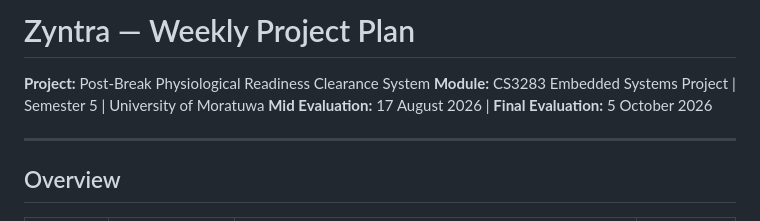
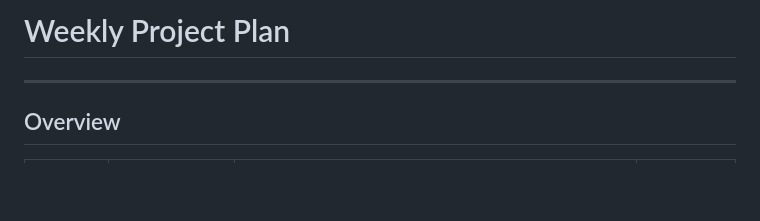
Before and after one commit to hasinidd/Zyntra_Sem5, a Markdown page: docs/weekly_plan.md, the part around the change. Drawn GitHub-style; blank space fills up the shorter version.

Commit message:
Revise weekly project plan

```diff
--- a/docs/weekly_plan.md
+++ b/docs/weekly_plan.md
@@ -1,8 +1,4 @@
-# Zyntra — Weekly Project Plan
-
-**Project:** Post-Break Physiological Readiness Clearance System
-**Module:** CS3283 Embedded Systems Project | Semester 5 | University of Moratuwa
-**Mid Evaluation:** 17 August 2026 | **Final Evaluation:** 5 October 2026
+# Weekly Project Plan
 
 ---
 
```
